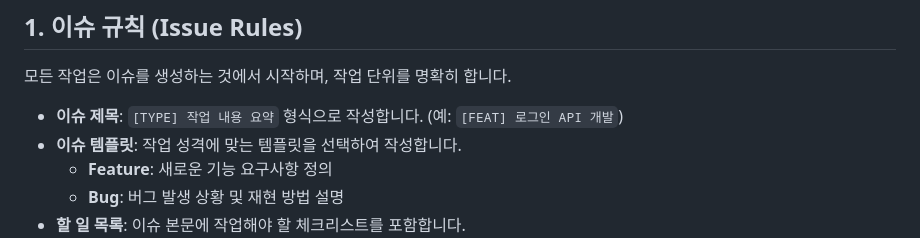
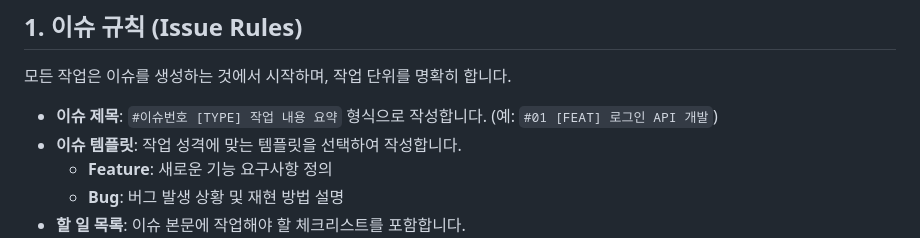
Before and after one commit to prgrms-aibe-devcourse/AIBE4_Project2_Team2_BE, a Markdown page: README.md, the part around the change. Rendered like a GitHub page.

```diff
--- a/README.md
+++ b/README.md
@@ -6,7 +6,7 @@
 
 모든 작업은 이슈를 생성하는 것에서 시작하며, 작업 단위를 명확히 합니다.
 
-- **이슈 제목**: `[TYPE] 작업 내용 요약` 형식으로 작성합니다. (예: `[FEAT] 로그인 API 개발`)
+- **이슈 제목**: `#이슈번호 [TYPE] 작업 내용 요약` 형식으로 작성합니다. (예: `#01 [FEAT] 로그인 API 개발`)
 - **이슈 템플릿**: 작업 성격에 맞는 템플릿을 선택하여 작성합니다.
     - **Feature**: 새로운 기능 요구사항 정의
     - **Bug**: 버그 발생 상황 및 재현 방법 설명
```
